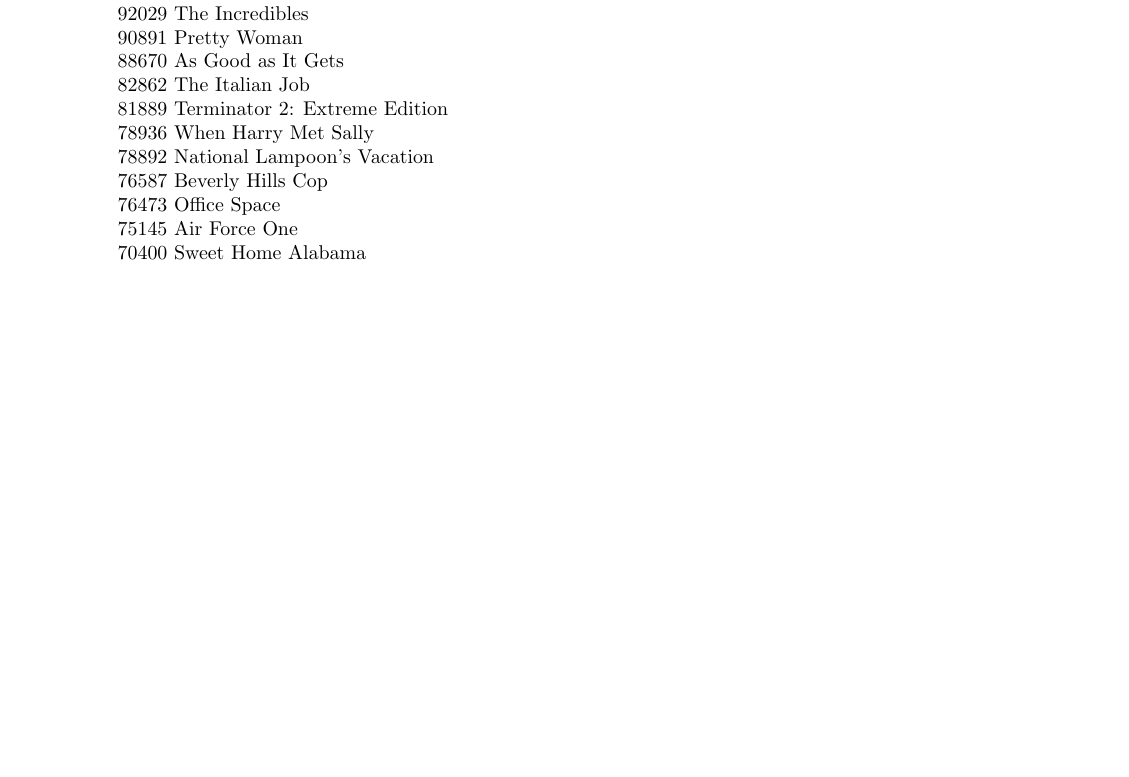
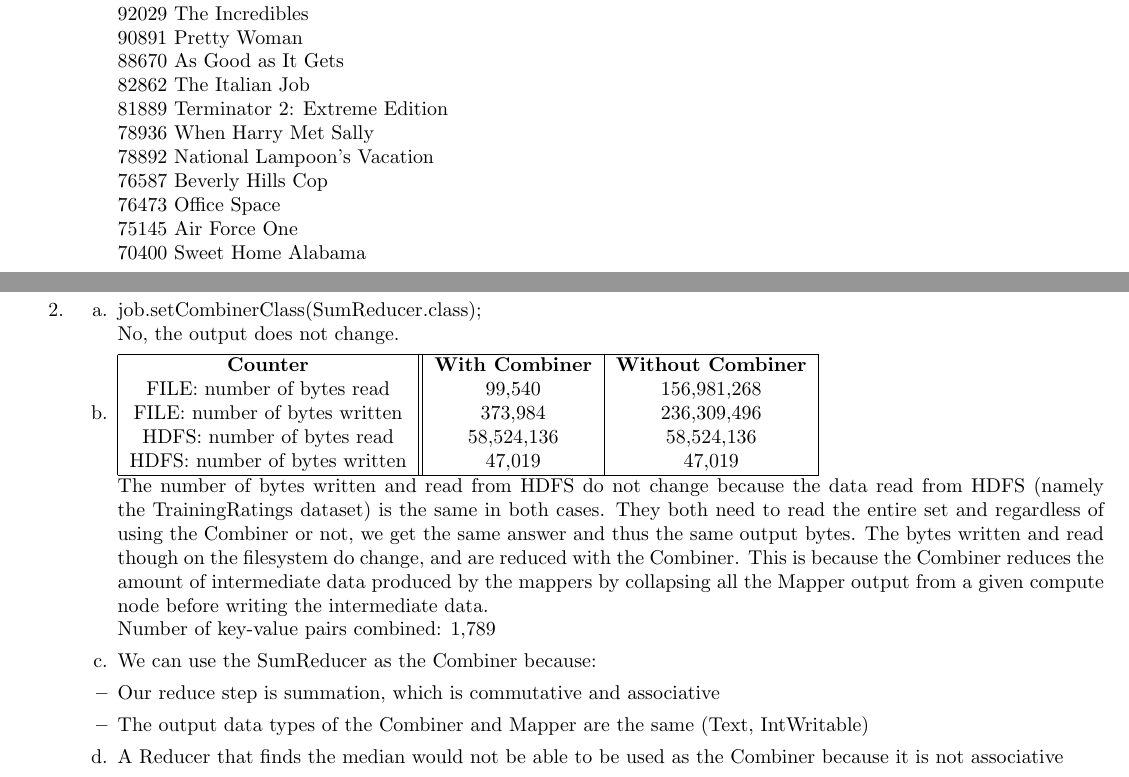
Before and after one commit to jasonwalker80/cse427s, a LaTeX problem sheet (hw6/HW6.tex): part of page 1 of 2 before the commit and two parts of pages 1 and 2 of 2 after it, the two joined at a grey line, cut so that both start at the same text, the shorter picture padded with empty space. Compiled offline with pdfLaTeX.

Commit message:
Add problem 2 answers

```diff
--- a/hw6/HW6.tex
+++ b/hw6/HW6.tex
@@ -53,6 +53,29 @@
 
 \pagebreak
 \item[2.]
+	\begin{itemize}
+		\item[a.] job.setCombinerClass(SumReducer.class);\\
+			No, the output does not change.
+		\item[b.]
+			\begin{tabular}{|c||c|c|}
+				\hline
+				\textbf{Counter} & \textbf{With Combiner} & \textbf{Without Combiner}\\
+				FILE: number of bytes read & 99,540 & 156,981,268\\
+				FILE: number of bytes written & 373,984 & 236,309,496\\
+				HDFS: number of bytes read & 58,524,136 & 58,524,136\\
+				HDFS: number of bytes written & 47,019 & 47,019\\
+				\hline
+			\end{tabular}
+		\\
+		The number of bytes written and read from HDFS do not change because the data read from HDFS (namely the TrainingRatings dataset) is the same in both cases. They both need to read the entire set and regardless of using the Combiner or not, we get the same answer and thus the same output bytes. The bytes written and read though on the filesystem do change, and are reduced with the Combiner. This is because the Combiner reduces the amount of intermediate data produced by the mappers by collapsing all the Mapper output from a given compute node before writing the intermediate data.\\
+		Number of key-value pairs combined: 1,789
+		\item[c.] We can use the SumReducer as the Combiner because:
+			\item Our reduce step is summation, which is commutative and associative
+			%\item The input data types of the Combiner and Reducer are the same (Text, IntWritable)
+			\item The output data types of the Combiner and Mapper are the same (Text, IntWritable)
+		\item[d.] A Reducer that finds the median would not be able to be used as the Combiner because it is not associative
+
+	\end{itemize}
 
 
 \end{itemize}
```
Also changed, not shown: hw6/HW6.pdf.
